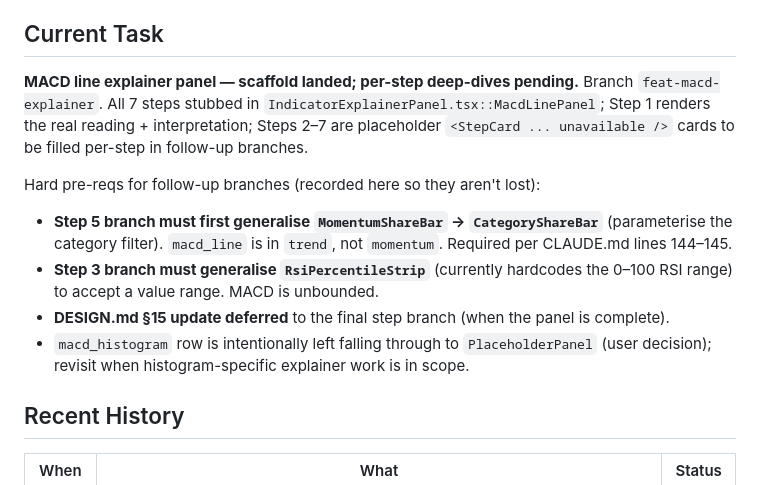
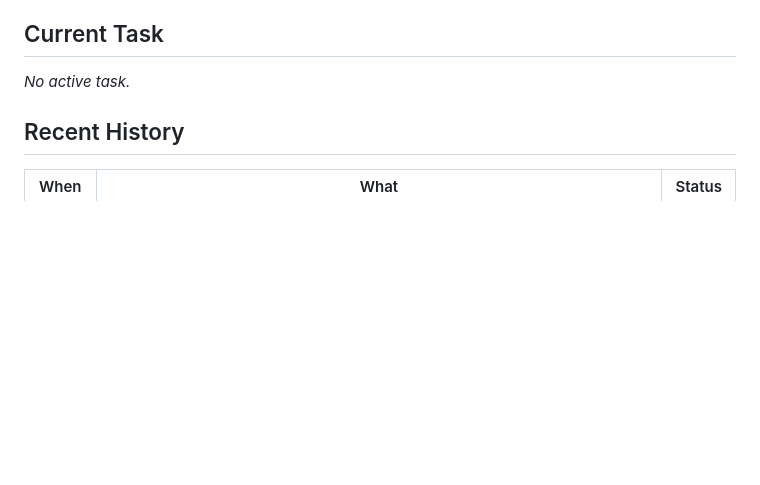
Before and after one commit to nhevan/ticker-tide, a Markdown page: hot.md, the part around one of its changes. Drawn GitHub-style; blank space fills up the shorter version.

```diff
--- a/hot.md
+++ b/hot.md
@@ -3,15 +3,9 @@
 > Auto-updated by agents. Tracks current work and recent history so context carries across sessions.
 
 ## Current Task
-**MACD line explainer panel — scaffold landed; per-step deep-dives pending.** Branch `feat-macd-explainer`. All 7 steps stubbed in `IndicatorExplainerPanel.tsx::MacdLinePanel`; Step 1 renders the real reading + interpretation; Steps 2–7 are placeholder `<StepCard ... unavailable />` cards to be filled per-step in follow-up branches.
+_No active task._
 
-Hard pre-reqs for follow-up branches (recorded here so they aren't lost):
-- **Step 5 branch must first generalise `MomentumShareBar` → `CategoryShareBar`** (parameterise the category filter). `macd_line` is in `trend`, not `momentum`. Required per CLAUDE.md lines 144–145.
-- **Step 3 branch must generalise `RsiPercentileStrip`** (currently hardcodes the 0–100 RSI range) to accept a value range. MACD is unbounded.
-- **DESIGN.md §15 update deferred** to the final step branch (when the panel is complete).
-- `macd_histogram` row is intentionally left falling through to `PlaceholderPanel` (user decision); revisit when histogram-specific explainer work is in scope.
-
-<!-- Last completed: MACD explainer scaffold (2026-05-12) -->
+<!-- Last completed: MACD line 7-step explainer panel (2026-05-12) -->
 
 ## Recent History
 <!-- Most recent first, keep last 3-5 items -->
```
Also changed, not shown: other parts of hot.md (+1 -1 lines), CONFIG.md (+2 -1 lines), DESIGN.md (+23 -3 lines).
